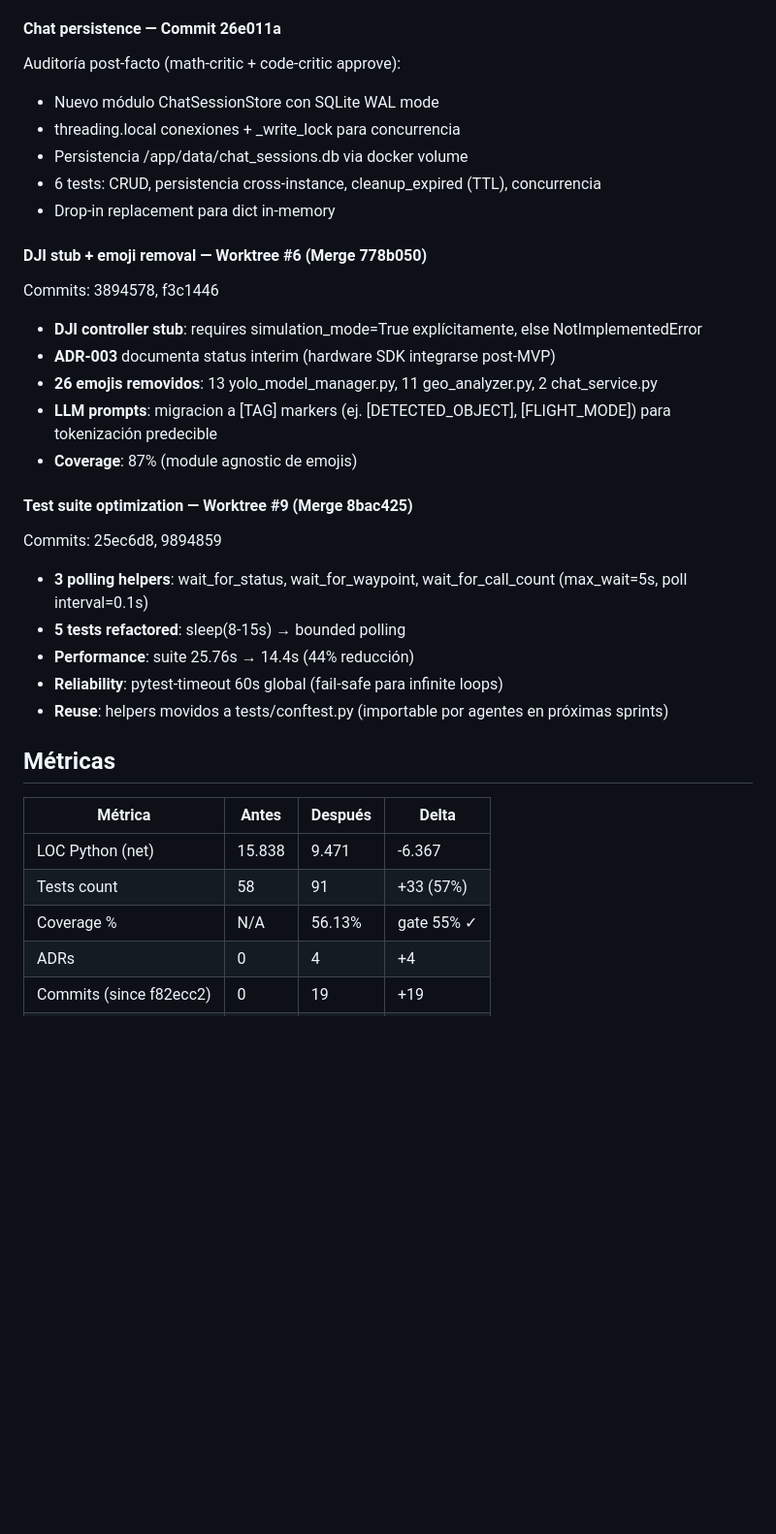
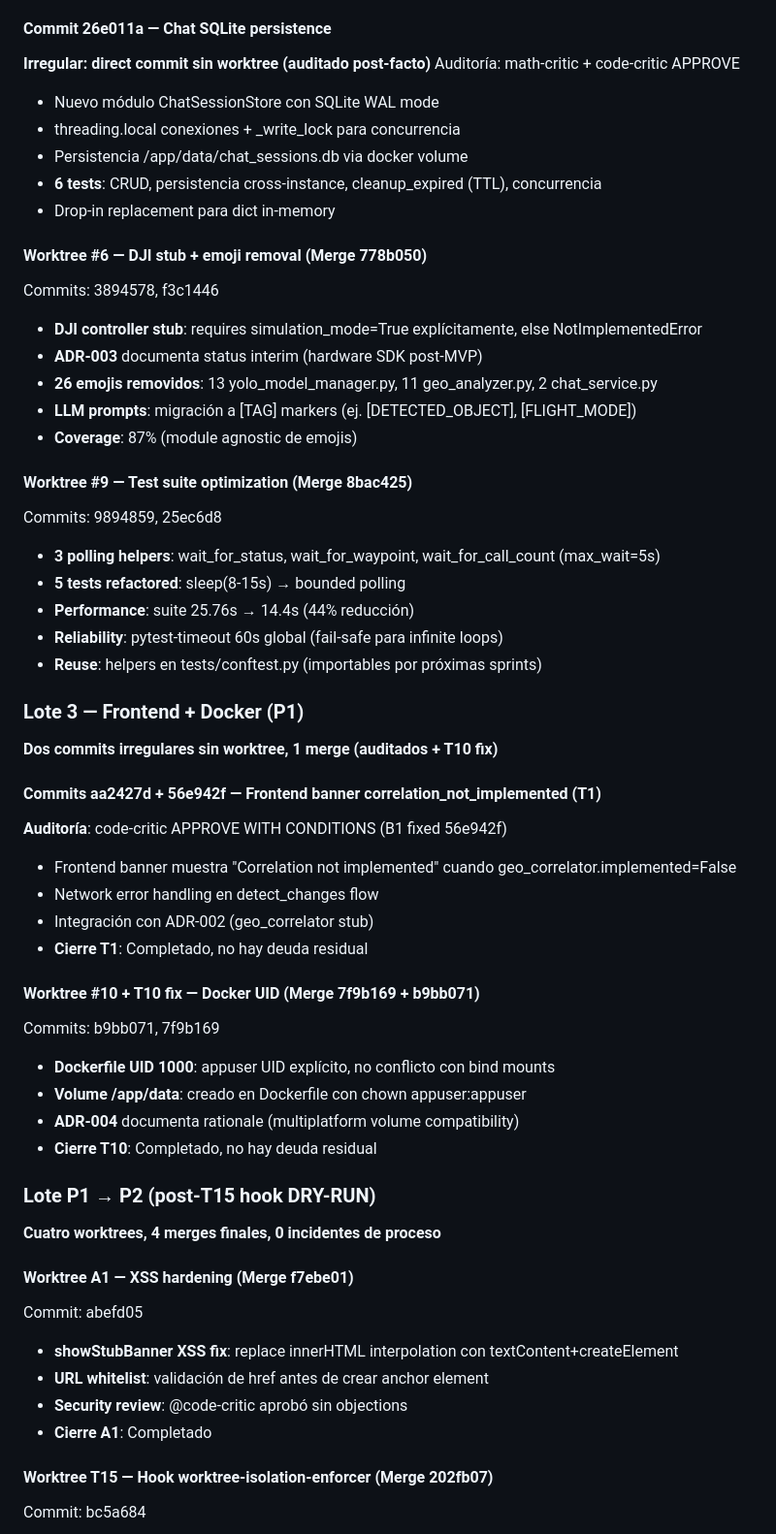
Before and after one commit to infantesromeroadrian/Drone-GeoAnalysis-LLMs, a Markdown page: Status.md, the part around one of its changes. Shown at 97% size. Drawn GitHub-style; blank space fills up the shorter version.

```diff
--- a/Status.md
+++ b/Status.md
@@ -48,38 +65,63 @@ Auditoría post-facto (math-critic + code-critic approve):
 - Fallback detector: si response["implemented"]=False, frontend muestra banner
 
-#### Chat persistence — Commit 26e011a
-Auditoría post-facto (math-critic + code-critic approve):
+#### Commit 26e011a — Chat SQLite persistence
+**Irregular: direct commit sin worktree (auditado post-facto)**
+Auditoría: math-critic + code-critic APPROVE
 
 - Nuevo módulo ChatSessionStore con SQLite WAL mode
 - threading.local conexiones + _write_lock para concurrencia
 - Persistencia /app/data/chat_sessions.db via docker volume
-- 6 tests: CRUD, persistencia cross-instance, cleanup_expired (TTL), concurrencia
+- **6 tests**: CRUD, persistencia cross-instance, cleanup_expired (TTL), concurrencia
 - Drop-in replacement para dict in-memory
 
-#### DJI stub + emoji removal — Worktree #6 (Merge 778b050)
+#### Worktree #6 — DJI stub + emoji removal (Merge 778b050)
 Commits: 3894578, f3c1446
 
 - **DJI controller stub**: requires simulation_mode=True explícitamente, else NotImplementedError
-- **ADR-003** documenta status interim (hardware SDK integrarse post-MVP)
+- **ADR-003** documenta status interim (hardware SDK post-MVP)
 - **26 emojis removidos**: 13 yolo_model_manager.py, 11 geo_analyzer.py, 2 chat_service.py
-- **LLM prompts**: migracion a [TAG] markers (ej. [DETECTED_OBJECT], [FLIGHT_MODE]) para tokenización predecible
+- **LLM prompts**: migración a [TAG] markers (ej. [DETECTED_OBJECT], [FLIGHT_MODE])
 - **Coverage**: 87% (module agnostic de emojis)
 
-#### Test suite optimization — Worktree #9 (Merge 8bac425)
-Commits: 25ec6d8, 9894859
+#### Worktree #9 — Test suite optimization (Merge 8bac425)
+Commits: 9894859, 25ec6d8
 
-- **3 polling helpers**: wait_for_status, wait_for_waypoint, wait_for_call_count (max_wait=5s, poll interval=0.1s)
+- **3 polling helpers**: wait_for_status, wait_for_waypoint, wait_for_call_count (max_wait=5s)
 - **5 tests refactored**: sleep(8-15s) → bounded polling
 - **Performance**: suite 25.76s → 14.4s (44% reducción)
 - **Reliability**: pytest-timeout 60s global (fail-safe para infinite loops)
-- **Reuse**: helpers movidos a tests/conftest.py (importable por agentes en próximas sprints)
+- **Reuse**: helpers en tests/conftest.py (importables por próximas sprints)
 
-## Métricas
+### Lote 3 — Frontend + Docker (P1)
+**Dos commits irregulares sin worktree, 1 merge (auditados + T10 fix)**
 
-| Métrica | Antes | Después | Delta |
-|---------|-------|---------|-------|
-| LOC Python (net) | 15.838 | 9.471 | -6.367 |
-| Tests count | 58 | 91 | +33 (57%) |
-| Coverage % | N/A | 56.13% | gate 55% ✓ |
-| ADRs | 0 | 4 | +4 |
-| Commits (since f82ecc2) | 0 | 19 | +19 |
+#### Commits aa2427d + 56e942f — Frontend banner correlation_not_implemented (T1)
+**Auditoría**: code-critic APPROVE WITH CONDITIONS (B1 fixed 56e942f)
+
+- Frontend banner muestra "Correlation not implemented" cuando geo_correlator.implemented=False
+- Network error handling en detect_changes flow
+- Integración con ADR-002 (geo_correlator stub)
+- **Cierre T1**: Completado, no hay deuda residual
+
+#### Worktree #10 + T10 fix — Docker UID (Merge 7f9b169 + b9bb071)
+Commits: b9bb071, 7f9b169
+
+- **Dockerfile UID 1000**: appuser UID explícito, no conflicto con bind mounts
+- **Volume /app/data**: creado en Dockerfile con chown appuser:appuser
+- **ADR-004** documenta rationale (multiplatform volume compatibility)
+- **Cierre T10**: Completado, no hay deuda residual
+
+### Lote P1 → P2 (post-T15 hook DRY-RUN)
+**Cuatro worktrees, 4 merges finales, 0 incidentes de proceso**
+
+#### Worktree A1 — XSS hardening (Merge f7ebe01)
+Commit: abefd05
+
+- **showStubBanner XSS fix**: replace innerHTML interpolation con textContent+createElement
+- **URL whitelist**: validación de href antes de crear anchor element
+- **Security review**: @code-critic aprobó sin objections
+- **Cierre A1**: Completado
+
+#### Worktree T15 — Hook worktree-isolation-enforcer (Merge 202fb07)
+Commit: bc5a684
+
```
Also changed, not shown: other parts of Status.md (+181 -76 lines).
